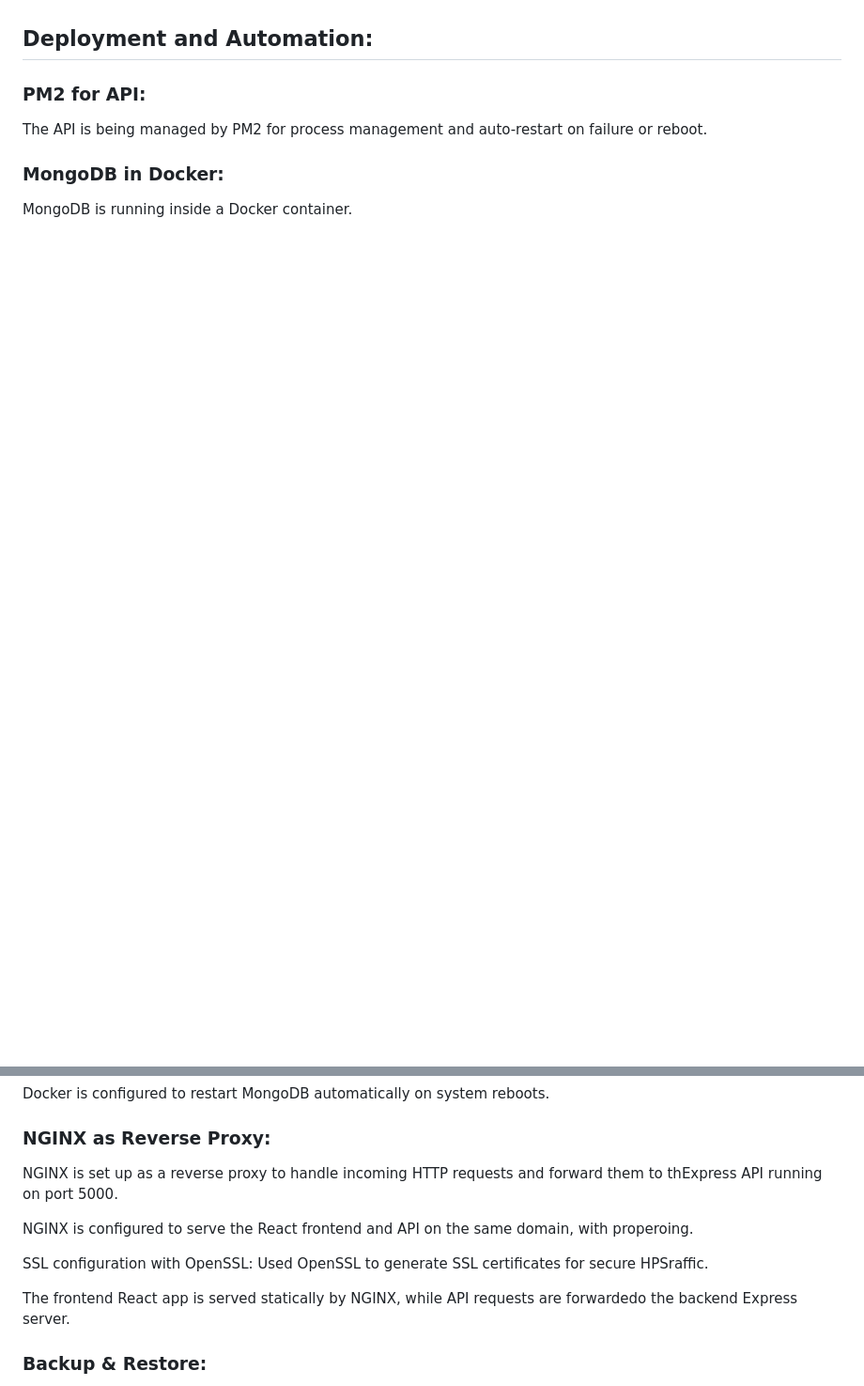
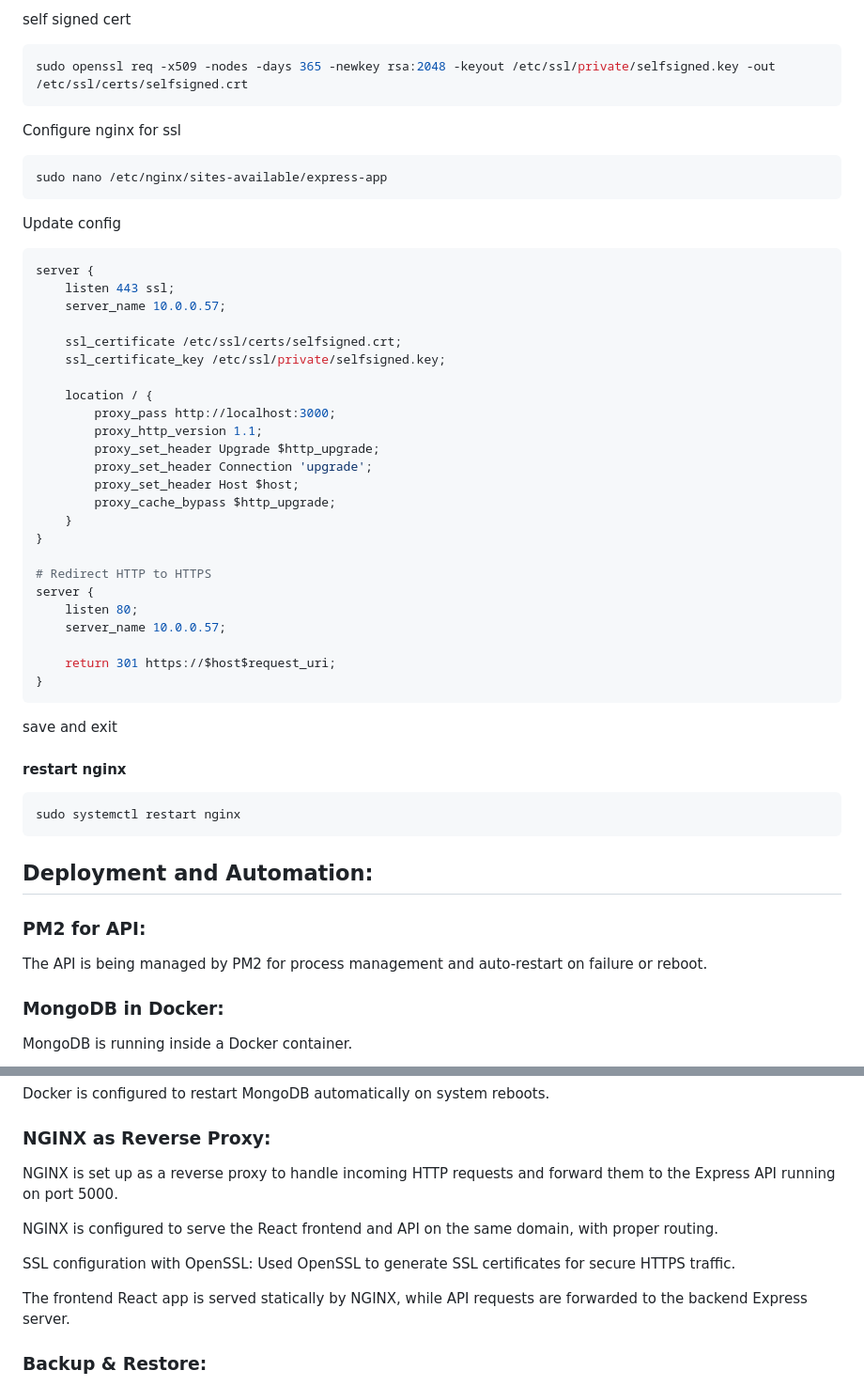
Before and after one commit to olosnoks/express-app, a Markdown page: README.md, 2 parts joined by grey strips. Shown at 94% size. Drawn GitHub-style; blank space fills up the shorter version.

````diff
--- a/README.md
+++ b/README.md
@@ -48,3 +222,51 @@ Data validation and error handling added for API routes.
+self signed cert
+
+```bash
+sudo openssl req -x509 -nodes -days 365 -newkey rsa:2048 -keyout /etc/ssl/private/selfsigned.key -out /etc/ssl/certs/selfsigned.crt
+```
+
+Configure nginx for ssl
+
+```bash
+sudo nano /etc/nginx/sites-available/express-app
+```
+Update config
+```nginx
+server {
+    listen 443 ssl;
+    server_name 10.0.0.57;
+
+    ssl_certificate /etc/ssl/certs/selfsigned.crt;
+    ssl_certificate_key /etc/ssl/private/selfsigned.key;
+
+    location / {
+        proxy_pass http://localhost:3000;
+        proxy_http_version 1.1;
+        proxy_set_header Upgrade $http_upgrade;
+        proxy_set_header Connection 'upgrade';
+        proxy_set_header Host $host;
+        proxy_cache_bypass $http_upgrade;
+    }
+}
+
+# Redirect HTTP to HTTPS
+server {
+    listen 80;
+    server_name 10.0.0.57;
+
+    return 301 https://$host$request_uri;
+}
+```
+
+save and exit
+
+#### restart nginx
+
+```bash
+sudo systemctl restart nginx
+```
+
+
 
 ## Deployment and Automation:
 
@@ -57,13 +279,13 @@ MongoDB is running inside a Docker container.
 Docker is configured to restart MongoDB automatically on system reboots.
 
 ### NGINX as Reverse Proxy:
-NGINX is set up as a reverse proxy to handle incoming HTTP requests and forward them to thExpress API running on port 5000.
+NGINX is set up as a reverse proxy to handle incoming HTTP requests and forward them to the Express API running on port 5000.
 
-NGINX is configured to serve the React frontend and API on the same domain, with properoing.
+NGINX is configured to serve the React frontend and API on the same domain, with proper routing.
 
-SSL configuration with OpenSSL: Used OpenSSL to generate SSL certificates for secure HPSraffic.
+SSL configuration with OpenSSL: Used OpenSSL to generate SSL certificates for secure HTTPS traffic.
 
-The frontend React app is served statically by NGINX, while API requests are forwardedo the backend Express server.
+The frontend React app is served statically by NGINX, while API requests are forwarded to the backend Express server.
 
 ### Backup & Restore:
 Still need to configure a backup strategy for MongoDB (e.g., using mongodump for MongoDB backups).
````
Also changed, not shown: other parts of README.md (+199 -36 lines).
